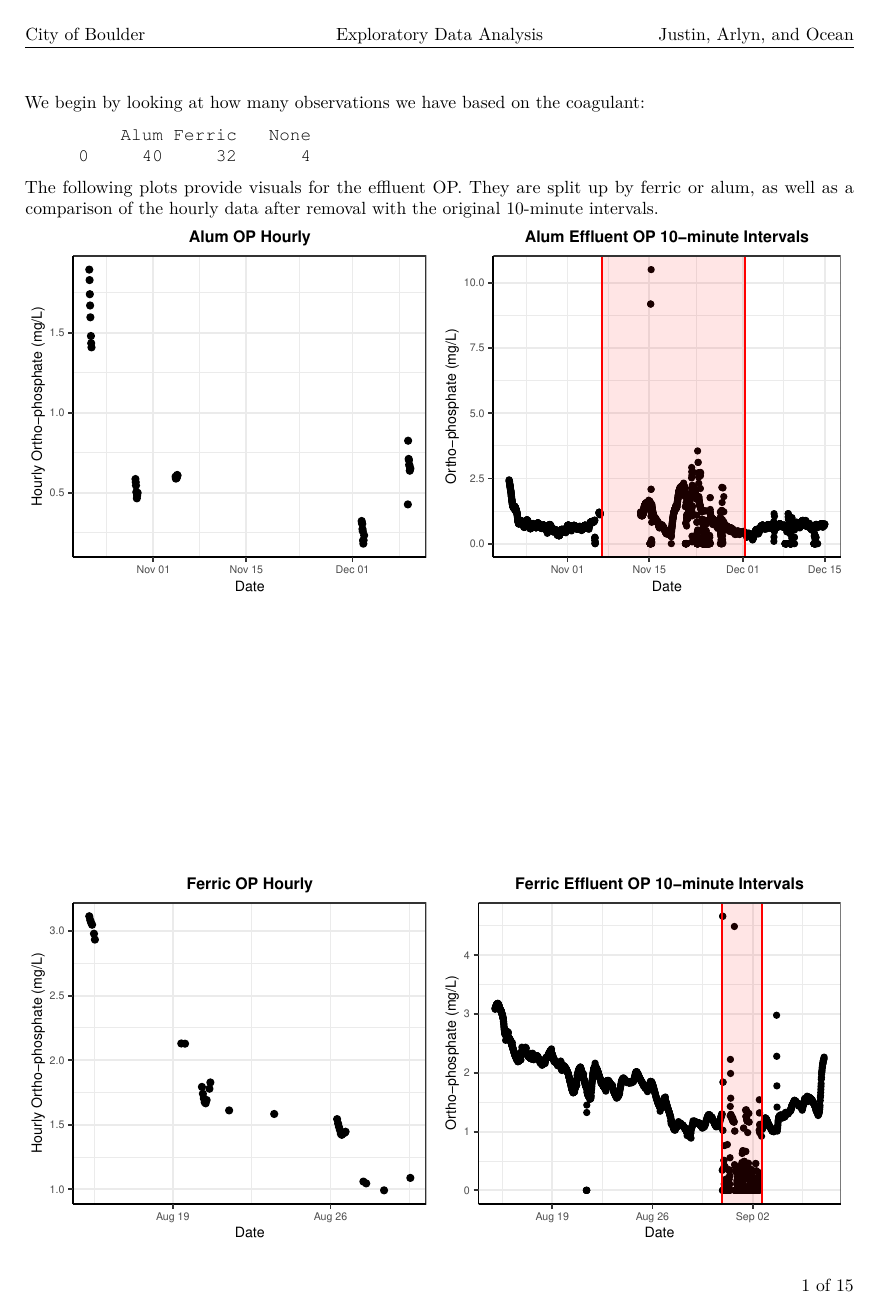
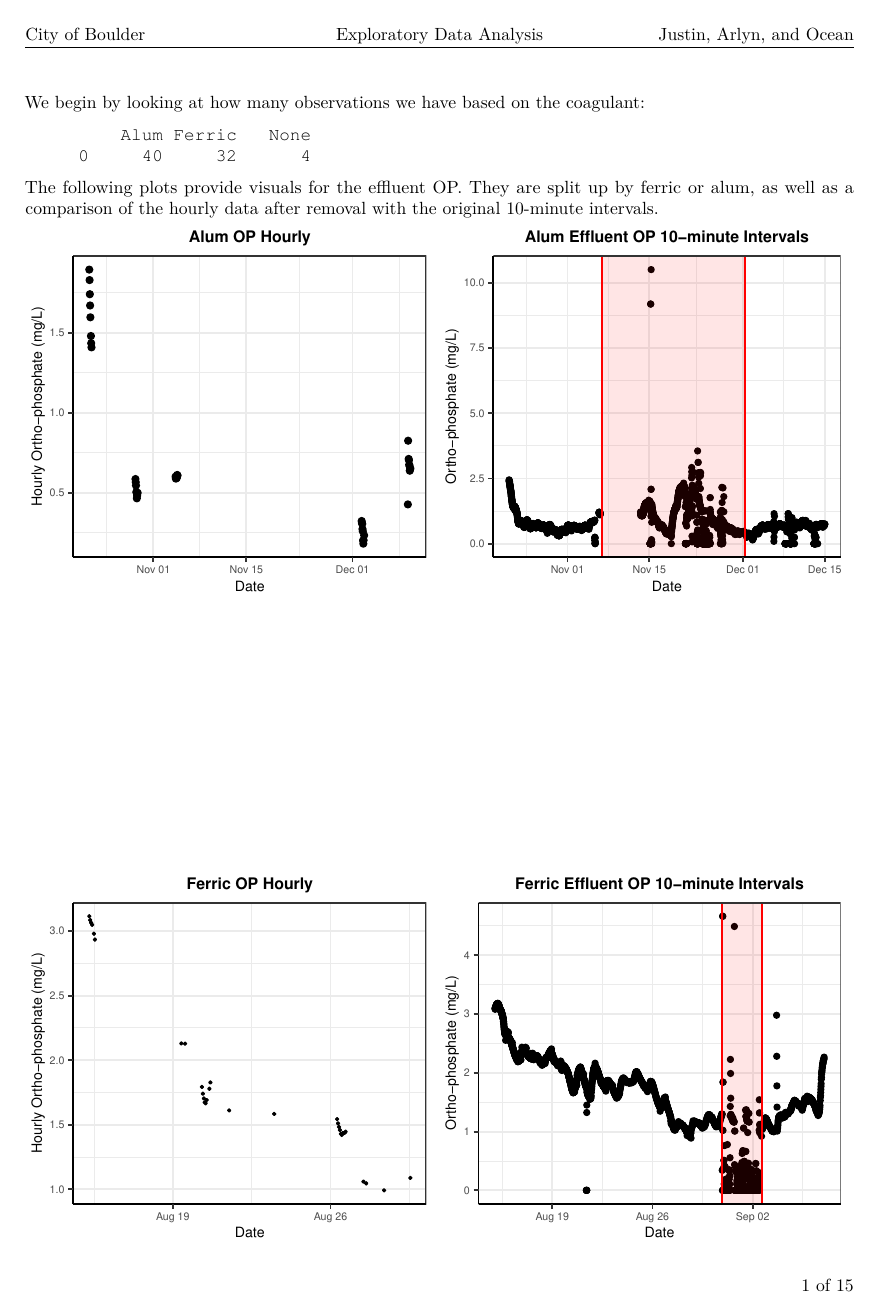
Before and after one commit to jnichols91/boulder, an R Markdown document (src/eda-report.Rmd): page 2 of 16. The pictures show the output file src/eda-report.pdf that the author committed with the source.

````diff
--- a/src/eda-report.Rmd
+++ b/src/eda-report.Rmd
@@ -129,7 +129,7 @@
 \vfill
 ```{r}
   p1 <- ferr_data %>% ggplot() +
-    geom_point(aes(date, op_conc_mg_p_l_hourly)) +
+    geom_point(size = 0.5,aes(date, op_conc_mg_p_l_hourly)) +
     labs(title = "Ferric OP Hourly",
          x = "Date",
          y = "Hourly Ortho-phosphate (mg/L)") +
````
Also changed, not shown: src/.RData, src/eda-report.pdf, 1 other file.
